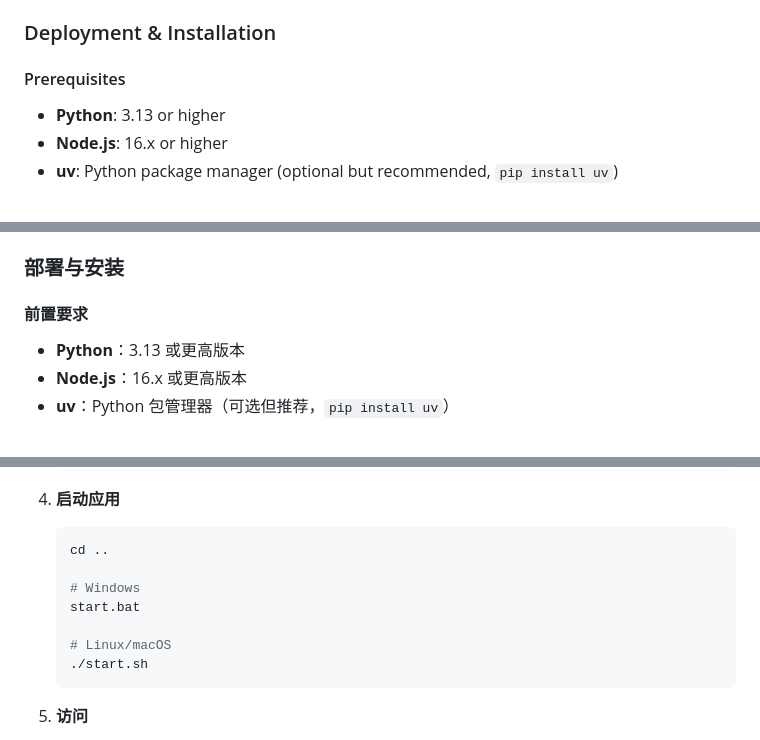
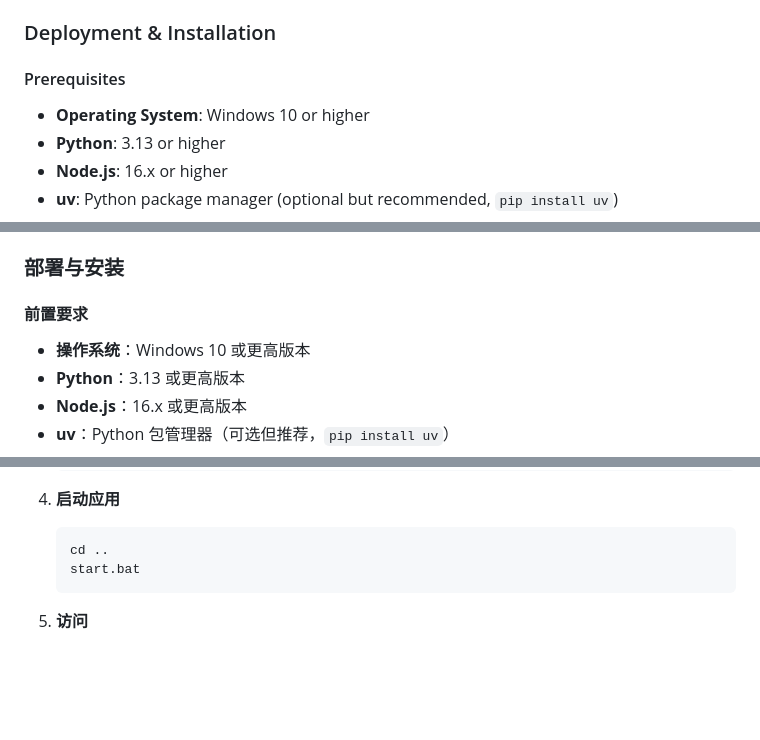
Before and after one commit to lichenr3/Galatea, a Markdown page: README.md, 3 parts joined by grey strips. GitHub-like rendering; blank space fills up the shorter version.

````diff
--- a/README.md
+++ b/README.md
@@ -88,6 +88,7 @@ Galatea uses a **three-tier architecture** with real-time communication:
 
 #### Prerequisites
 
+- **Operating System**: Windows 10 or higher
 - **Python**: 3.13 or higher
 - **Node.js**: 16.x or higher
 - **uv**: Python package manager (optional but recommended, `pip install uv`)
@@ -291,6 +282,7 @@ Galatea 采用 **三端实时通信架构**：
 
 #### 前置要求
 
+- **操作系统**：Windows 10 或更高版本
 - **Python**：3.13 或更高版本
 - **Node.js**：16.x 或更高版本
 - **uv**：Python 包管理器（可选但推荐，`pip install uv`）
@@ -334,12 +321,7 @@ Galatea 采用 **三端实时通信架构**：
 4. **启动应用**
    ```bash
    cd ..
-
-   # Windows
    start.bat
-
-   # Linux/macOS
-   ./start.sh
    ```
 
 5. **访问**
````
Also changed, not shown: other parts of README.md (+0 -15 lines).
